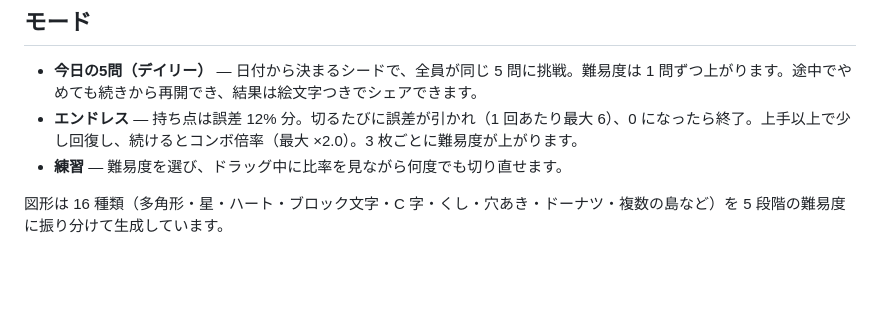
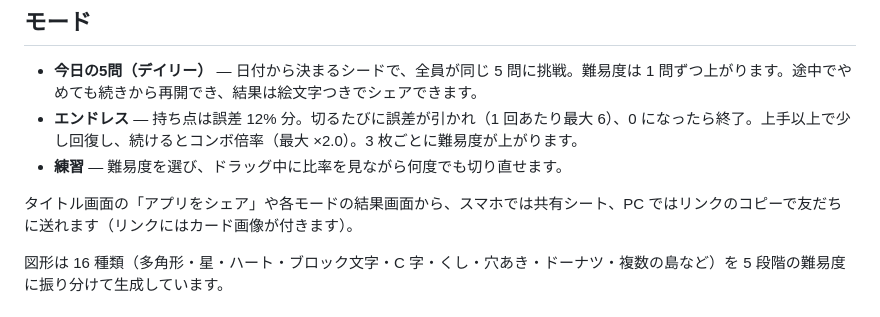
Before and after one commit to Sora3141/Half-Cut, a Markdown page: README.md, the part around the change. GitHub-like rendering; blank space fills up the shorter version.

```diff
--- a/README.md
+++ b/README.md
@@ -26,6 +26,8 @@
 - **今日の5問（デイリー）** — 日付から決まるシードで、全員が同じ 5 問に挑戦。難易度は 1 問ずつ上がります。途中でやめても続きから再開でき、結果は絵文字つきでシェアできます。
 - **エンドレス** — 持ち点は誤差 12% 分。切るたびに誤差が引かれ（1 回あたり最大 6）、0 になったら終了。上手以上で少し回復し、続けるとコンボ倍率（最大 ×2.0）。3 枚ごとに難易度が上がります。
 - **練習** — 難易度を選び、ドラッグ中に比率を見ながら何度でも切り直せます。
+
+タイトル画面の「アプリをシェア」や各モードの結果画面から、スマホでは共有シート、PC ではリンクのコピーで友だちに送れます（リンクにはカード画像が付きます）。
 
 図形は 16 種類（多角形・星・ハート・ブロック文字・C 字・くし・穴あき・ドーナツ・複数の島など）を 5 段階の難易度に振り分けて生成しています。
 
```
Also changed, not shown: icons/og.png (added), 3 other files.
